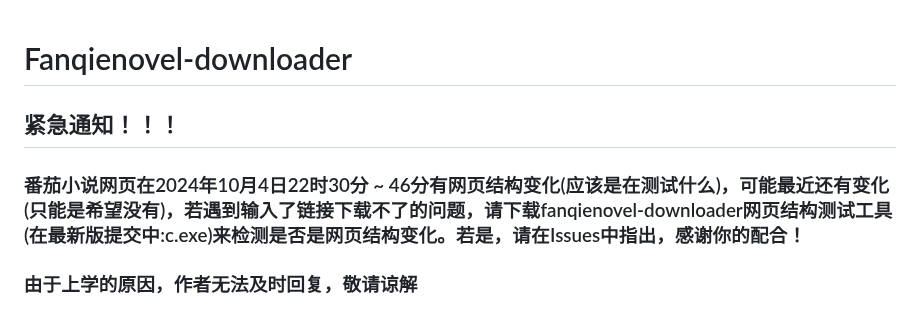
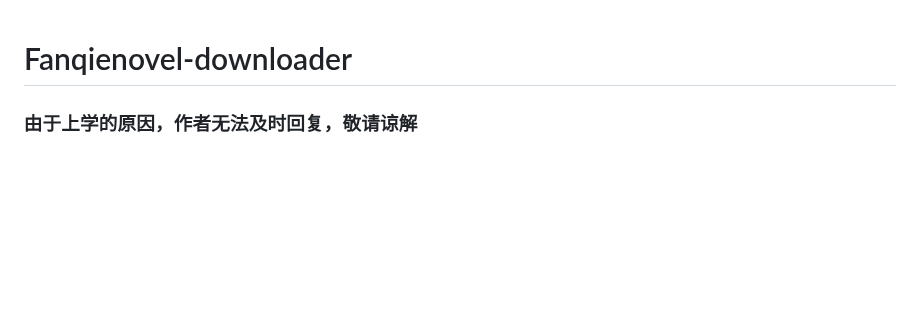
Before and after one commit to lislabs/fanqienovel-downloader-fix, a Markdown page: README.md, the part around the change. Drawn GitHub-style; blank space fills up the shorter version.

```diff
--- a/README.md
+++ b/README.md
@@ -1,8 +1,5 @@
 # Fanqienovel-downloader
 
-
-## 紧急通知！！！
-### 番茄小说网页在2024年10月4日22时30分 ~ 46分有网页结构变化(应该是在测试什么)，可能最近还有变化(只能是希望没有)，若遇到输入了链接下载不了的问题，请下载fanqienovel-downloader网页结构测试工具(在最新版提交中:c.exe)来检测是否是网页结构变化。若是，请在Issues中指出，感谢你的配合！
 
 ### 由于上学的原因，作者无法及时回复，敬请谅解
 ### fanqienovel downloader v1.1.5及以下版本，由于API失效无法使用，现在请使用最新版本（v1.1.6及以上）：
```
